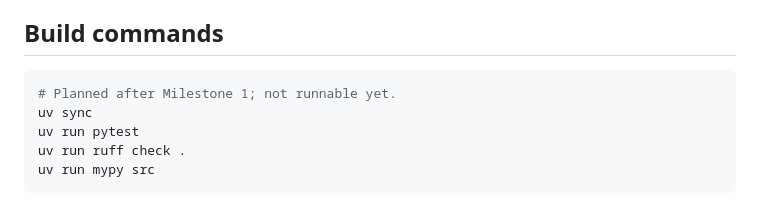
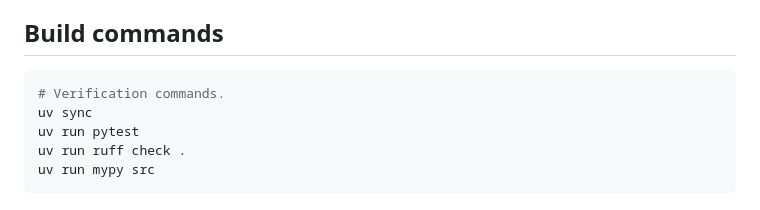
Before and after one commit to Creator101-commits/research-paper-semantic-search, a Markdown page: AGENTS.md, the part around the change. GitHub-like rendering.

````diff
--- a/AGENTS.md
+++ b/AGENTS.md
@@ -5,7 +5,7 @@ A reproducible SciFact information-retrieval benchmark comparing BM25, dense enc
 ## Build commands
 
 ```bash
-# Planned after Milestone 1; not runnable yet.
+# Verification commands.
 uv sync
 uv run pytest
 uv run ruff check .
````
Also changed, not shown: PLAN.md (+2 -0 lines), README.md (+13 -5 lines), REVIEW.md (added, +18 -0 lines), image.png, 14 other files.
